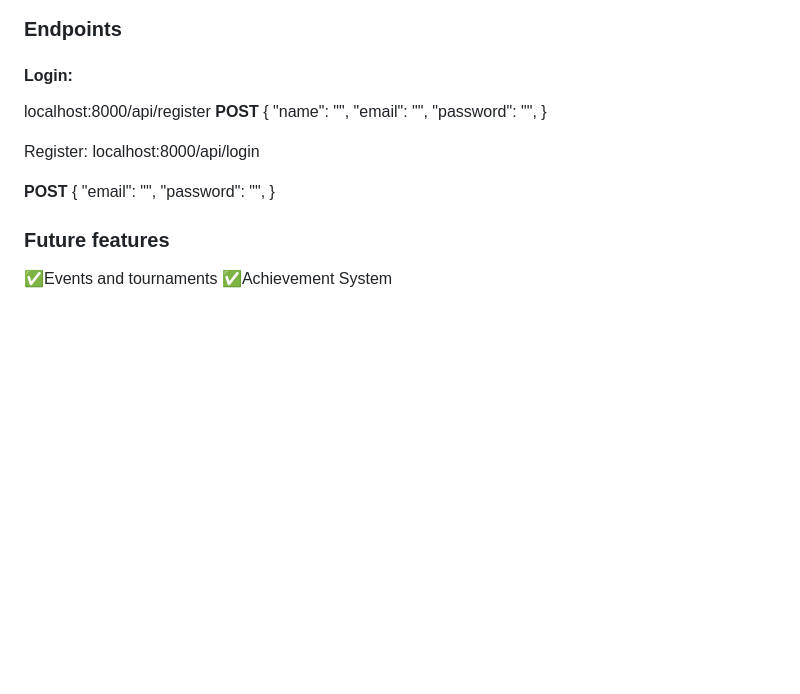
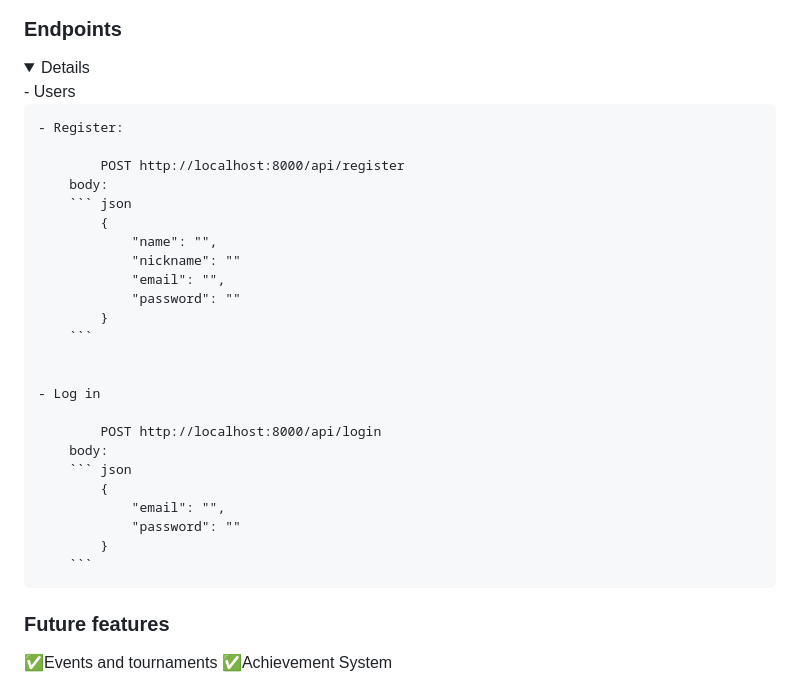
Before and after one commit to FRR95/laravel-api-project, a Markdown page: README.md, the part around the change. Rendered like a GitHub page; folded sections open; blank space fills up the shorter version.

Commit message:
update:readme add details endpoint

````diff
--- a/README.md
+++ b/README.md
@@ -58,24 +58,35 @@ Technologies used:
 ![BD](public/images/Captura.PNG)
 
 ### Endpoints
-#### Login:
-localhost:8000/api/register
-__POST__
-{
-    "name": "",
-    "email": "",
-    "password": "",
-}
+<details>
+- Users
 
-Register:
-localhost:8000/api/login
+    - Register:
 
-__POST__
-{
-    "email": "",
-    "password": "",
-}
+            POST http://localhost:8000/api/register
+        body:
+        ``` json
+            {
+                "name": "",
+                "nickname": ""
+                "email": "",
+                "password": ""
+            }
+        ```
 
+
+    - Log in
+
+            POST http://localhost:8000/api/login
+        body:
+        ``` json
+            {
+                "email": "",
+                "password": ""
+            }
+        ```
+
+</details>
 
 ### Future features
 
````
